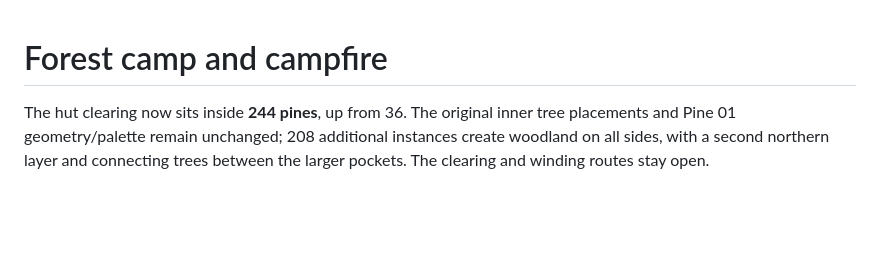
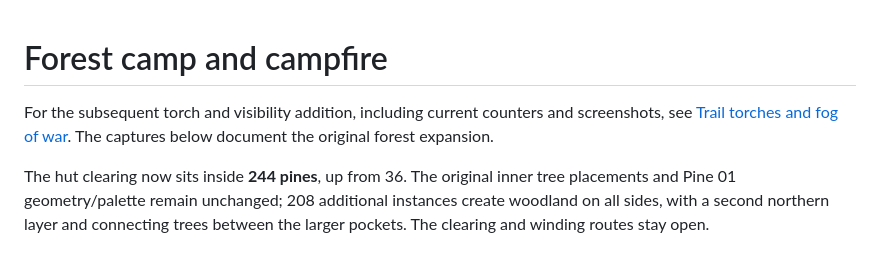
Before and after one commit to cubitouch/Orcbands, a Markdown page: docs/forest-camp.md, the part around the change. GitHub-like rendering; blank space fills up the shorter version.

```diff
--- a/docs/forest-camp.md
+++ b/docs/forest-camp.md
@@ -1,4 +1,6 @@
 # Forest camp and campfire
+
+For the subsequent torch and visibility addition, including current counters and screenshots, see [Trail torches and fog of war](torches-fog.md). The captures below document the original forest expansion.
 
 The hut clearing now sits inside **244 pines**, up from 36. The original inner tree placements and Pine 01 geometry/palette remain unchanged; 208 additional instances create woodland on all sides, with a second northern layer and connecting trees between the larger pockets. The clearing and winding routes stay open.
 
```
Also changed, not shown: docs/torches-fog.md (added, +49 -0 lines), docs/reviews/torches-fog/grove-fog-off.png (added), docs/reviews/torches-fog/grove-low.png (added), docs/reviews/torches-fog/grove-mobile.png (added), docs/reviews/torches-fog/grove-overall.png (added), docs/reviews/torches-fog/grove-path.png (added), docs/reviews/torches-fog/grove-wide.png (added), 11 other files.
